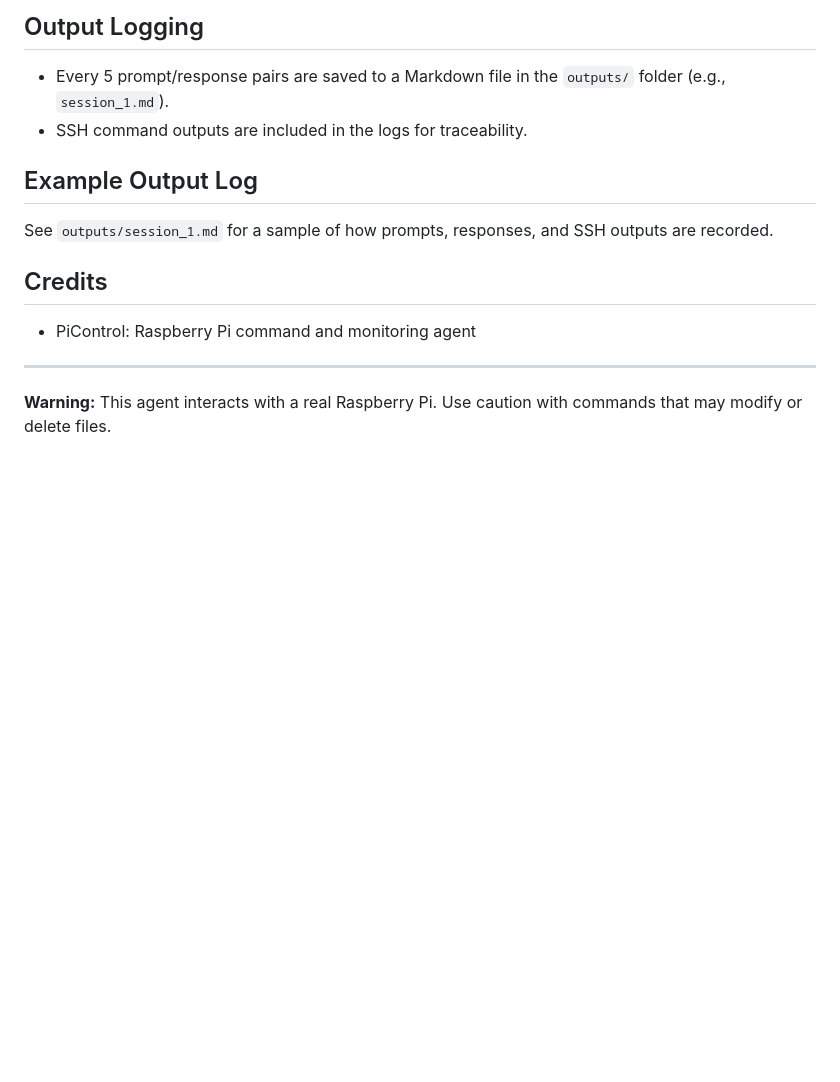
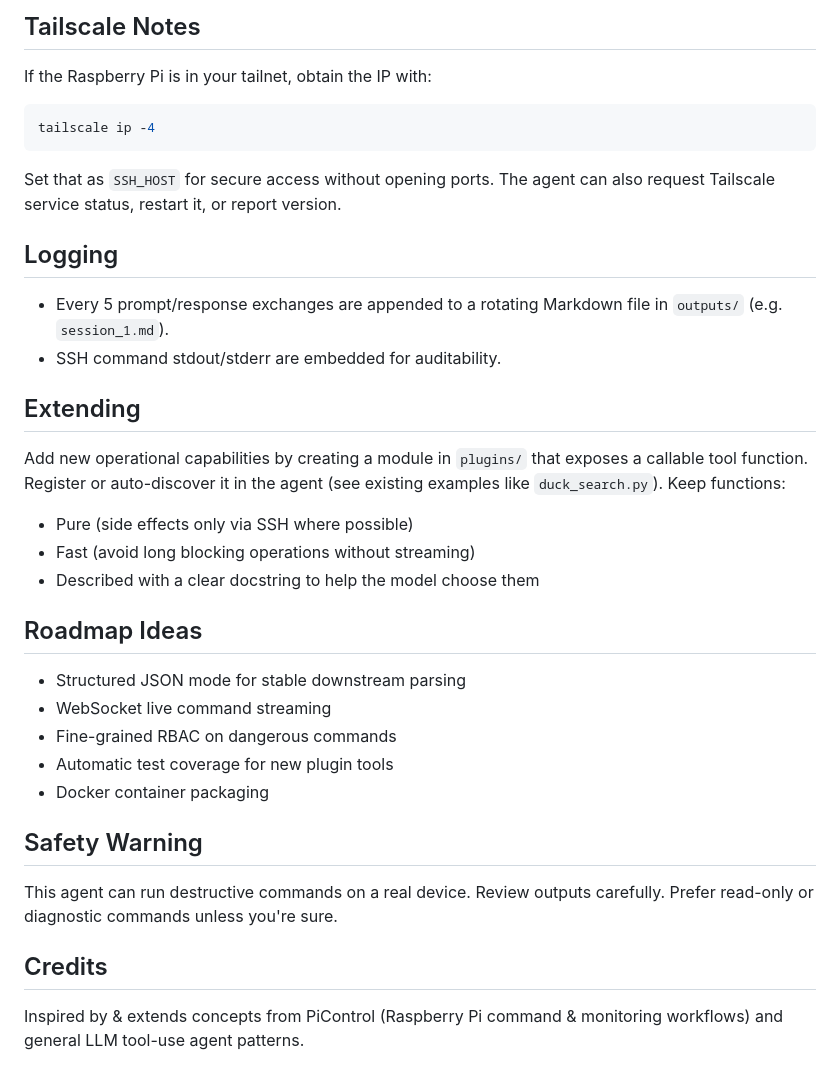
Before and after one commit to yavru421/executa-llama, a Markdown page: llamatrama_agent/README.md, the part around the change printed below. GitHub-like rendering; blank space fills up the shorter version.

````diff
--- a/llamatrama_agent/README.md
+++ b/llamatrama_agent/README.md
@@ -69,13 +66,30 @@ These are available as functions in the SSH tool module.
 
-## Output Logging
-- Every 5 prompt/response pairs are saved to a Markdown file in the `outputs/` folder (e.g., `session_1.md`).
-- SSH command outputs are included in the logs for traceability.
+## Tailscale Notes
+If the Raspberry Pi is in your tailnet, obtain the IP with:
+```bash
+tailscale ip -4
+```
+Set that as `SSH_HOST` for secure access without opening ports. The agent can also request Tailscale service status, restart it, or report version.
 
-## Example Output Log
-See `outputs/session_1.md` for a sample of how prompts, responses, and SSH outputs are recorded.
+## Logging
+- Every 5 prompt/response exchanges are appended to a rotating Markdown file in `outputs/` (e.g. `session_1.md`).
+- SSH command stdout/stderr are embedded for auditability.
+
+## Extending
+Add new operational capabilities by creating a module in `plugins/` that exposes a callable tool function. Register or auto-discover it in the agent (see existing examples like `duck_search.py`). Keep functions:
+- Pure (side effects only via SSH where possible)
+- Fast (avoid long blocking operations without streaming)
+- Described with a clear docstring to help the model choose them
+
+## Roadmap Ideas
+- Structured JSON mode for stable downstream parsing
+- WebSocket live command streaming
+- Fine-grained RBAC on dangerous commands
+- Automatic test coverage for new plugin tools
+- Docker container packaging
+
+## Safety Warning
+This agent can run destructive commands on a real device. Review outputs carefully. Prefer read-only or diagnostic commands unless you're sure.
 
 ## Credits
-- PiControl: Raspberry Pi command and monitoring agent
-
----
-**Warning:** This agent interacts with a real Raspberry Pi. Use caution with commands that may modify or delete files.
+Inspired by & extends concepts from PiControl (Raspberry Pi command & monitoring workflows) and general LLM tool-use agent patterns.
````
Also changed, not shown: other parts of llamatrama_agent/README.md (+48 -51 lines).
